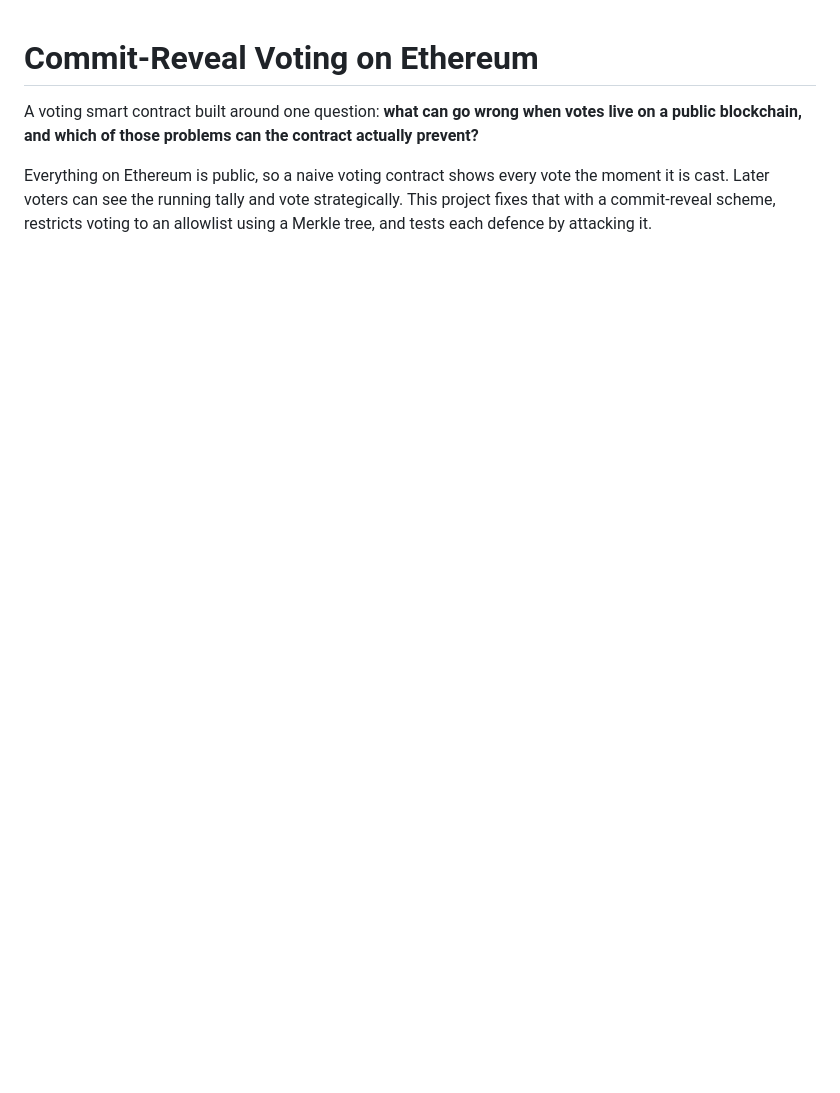
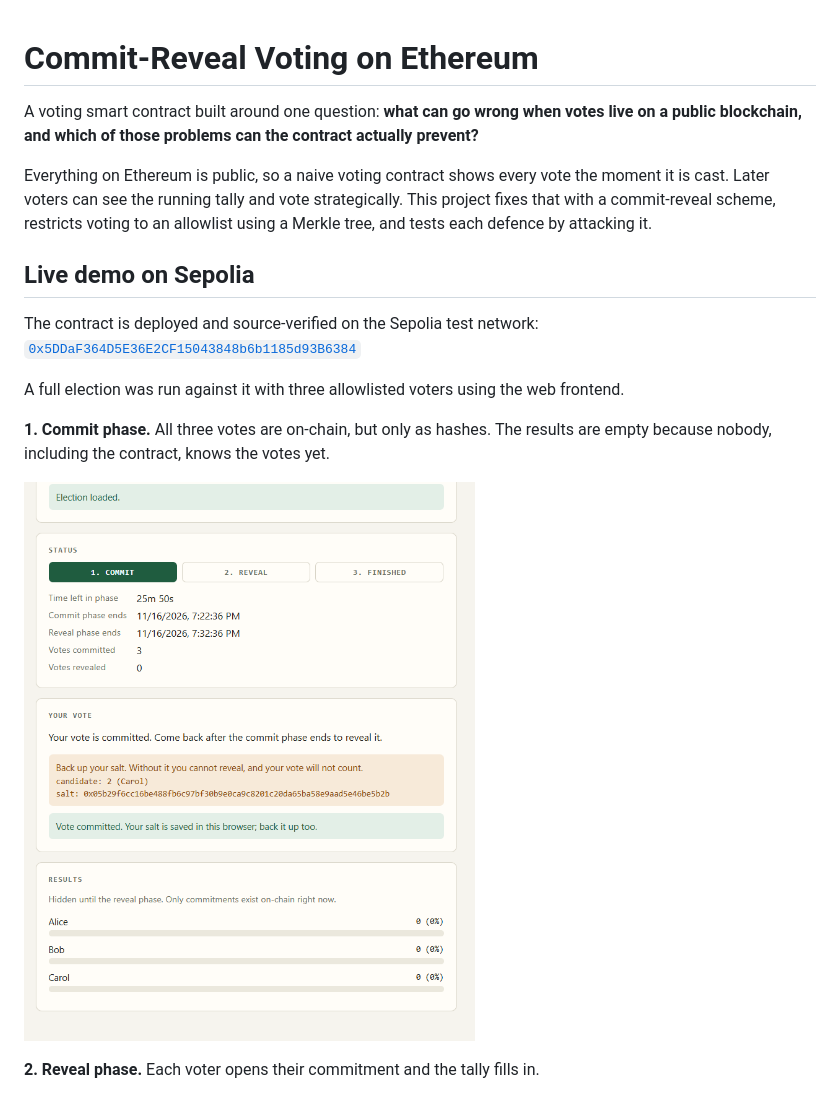
Before and after one commit to daroman003/commit-reveal-voting, a Markdown page: README.md, the part around one of its changes. GitHub-like rendering; pictures changed too: docs/2-commit-phase.png (added); blank space fills up the shorter version.

Commit message:
Add Sepolia demo, screenshots and Switch to Sepolia button

```diff
--- a/README.md
+++ b/README.md
@@ -3,3 +3,17 @@
 A voting smart contract built around one question: **what can go wrong when votes live on a public blockchain, and which of those problems can the contract actually prevent?**
 
 Everything on Ethereum is public, so a naive voting contract shows every vote the moment it is cast. Later voters can see the running tally and vote strategically. This project fixes that with a commit-reveal scheme, restricts voting to an allowlist using a Merkle tree, and tests each defence by attacking it.
+
+## Live demo on Sepolia
+
+The contract is deployed and source-verified on the Sepolia test network:
+[`0x5DDaF364D5E36E2CF15043848b6b1185d93B6384`](https://sepolia.etherscan.io/address/0x5DDaF364D5E36E2CF15043848b6b1185d93B6384#code)
+
+A full election was run against it with three allowlisted voters using the web frontend.
+
+**1. Commit phase.** All three votes are on-chain, but only as hashes. The results are empty because nobody, including the contract, knows the votes yet.
+
+![Commit phase: three votes committed, results hidden](docs/2-commit-phase.png)
+
+**2. Reveal phase.** Each voter opens their commitment and the tally fills in.
+
```
Also changed, not shown: other parts of README.md (+9 -0 lines), docs/1-tests.png (added), docs/3-reveal-phase.png (added), docs/4-finished.png (added), docs/reveal-phase.png (added), 1 other file.
